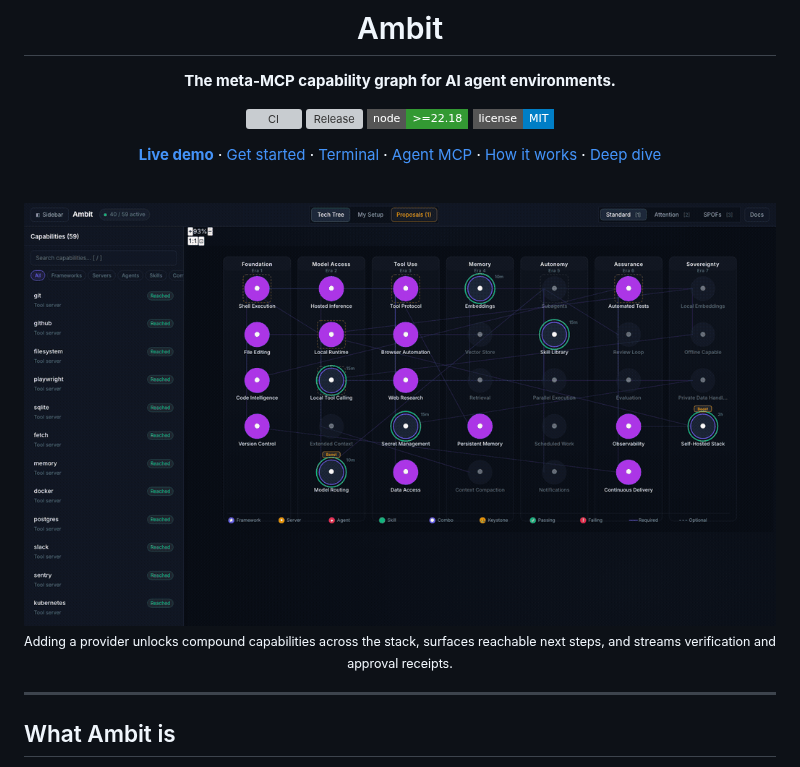
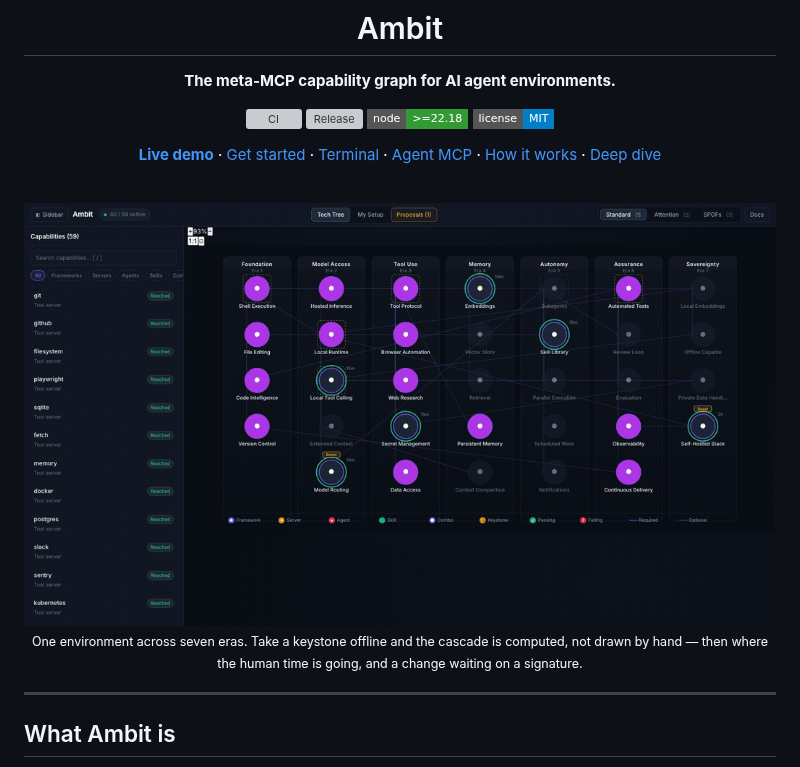
Before and after one commit to zz-plant/ambit, a Markdown page: README.md, the part around one of its changes. Drawn GitHub-style; pictures changed too: docs/assets/capability-graph-demo.gif; badges without logos; grey boxes are pictures that could not be loaded.

```diff
--- a/README.md
+++ b/README.md
@@ -17,5 +17,5 @@
 
-<sub>Adding a provider unlocks compound capabilities across the stack, surfaces reachable next steps, and streams verification and approval receipts.</sub>
+<sub>One environment across seven eras. Take a keystone offline and the cascade is computed, not drawn by hand — then where the human time is going, and a change waiting on a signature.</sub>
 
 </div>
 
```
Also changed, not shown: other parts of README.md (+1 -1 lines).
